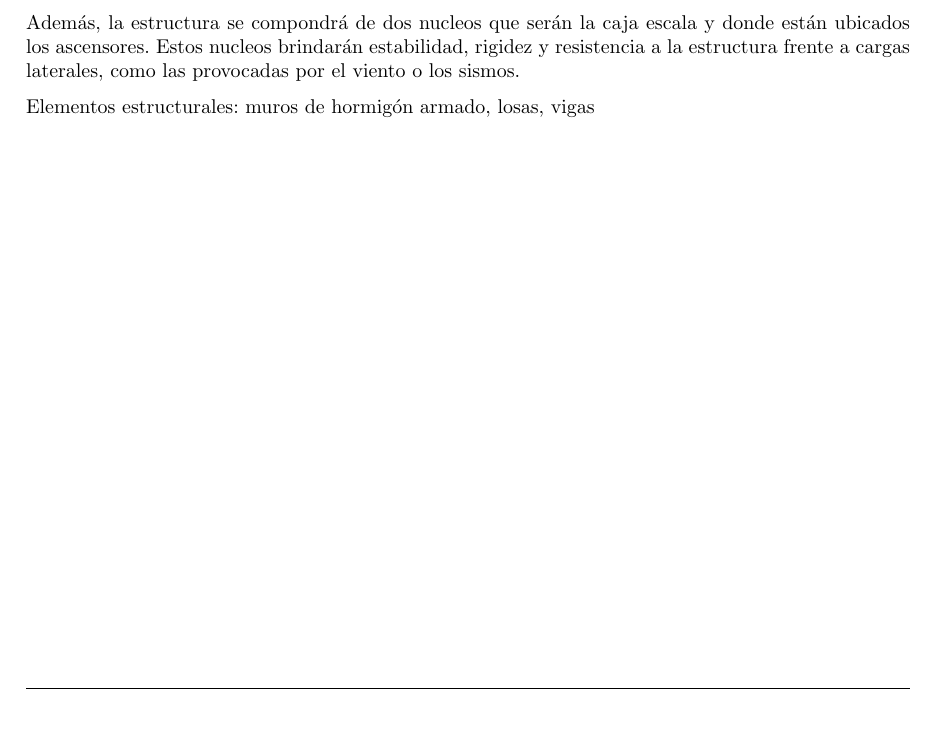
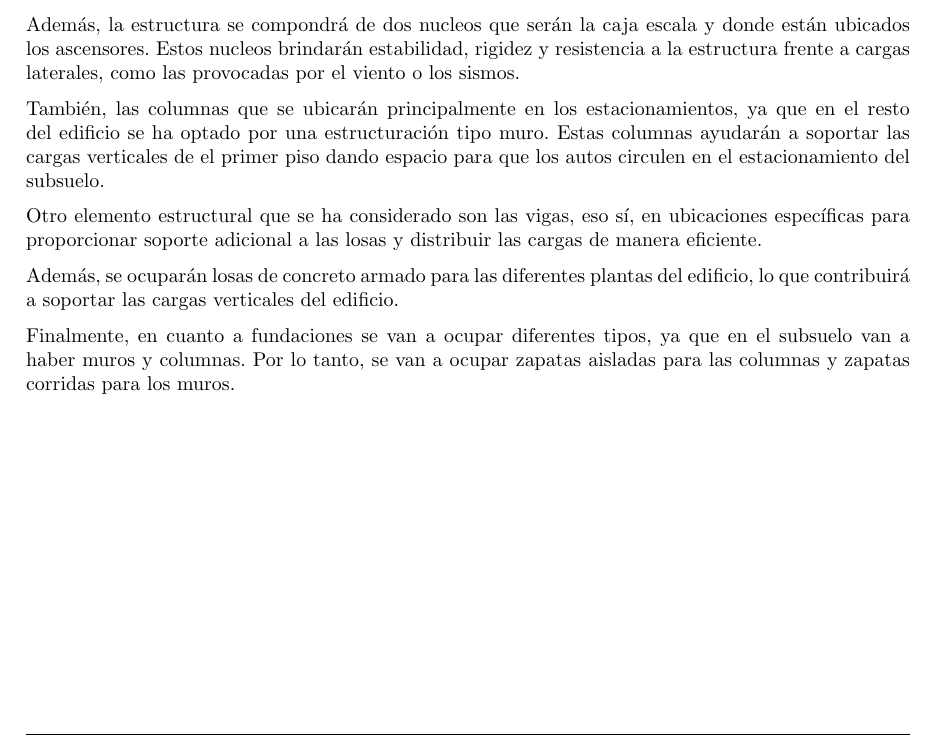
Before and after one commit to berckanala/Proyecto_civil, a LaTeX document (Entrega_1/informe.tex, which reads Entrega_1/secciones_inf/03estructuracion.tex): part of page 5 of 12, cut so that both start at the same text, the shorter picture padded with empty space. Compiled offline with pdfLaTeX.

Commit message:
lukas weko

```diff
--- a/Entrega_1/secciones_inf/03estructuracion.tex
+++ b/Entrega_1/secciones_inf/03estructuracion.tex
@@ -10,5 +10,10 @@ Debido a la distribución dispuesta en los planos de arquitectura, se ha optado
 
 Además, la estructura se compondrá de dos nucleos que serán la caja escala y donde están ubicados los ascensores. Estos nucleos brindarán estabilidad, rigidez y resistencia a la estructura frente a cargas laterales, como las provocadas por el viento o los sismos.
 
+También, las columnas que se ubicarán principalmente en los estacionamientos, ya que en el resto del edificio se ha optado por una estructuración tipo muro. Estas columnas ayudarán a soportar las cargas verticales de el primer piso dando espacio para que los autos circulen en el estacionamiento del subsuelo.
 
-Elementos estructurales: muros de hormigón armado, losas, vigas
+Otro elemento estructural que se ha considerado son las vigas, eso sí, en ubicaciones específicas para proporcionar soporte adicional a las losas y distribuir las cargas de manera eficiente.
+
+Además, se ocuparán losas de concreto armado para las diferentes plantas del edificio, lo que contribuirá a soportar las cargas verticales del edificio.
+
+Finalmente, en cuanto a fundaciones se van a ocupar diferentes tipos, ya que en el subsuelo van a haber muros y columnas. Por lo tanto, se van a ocupar zapatas aisladas para las columnas y zapatas corridas para los muros.
```
Also changed, not shown: Entrega_1/secciones_inf/03estructuracion.tex (2 more changed lines).
